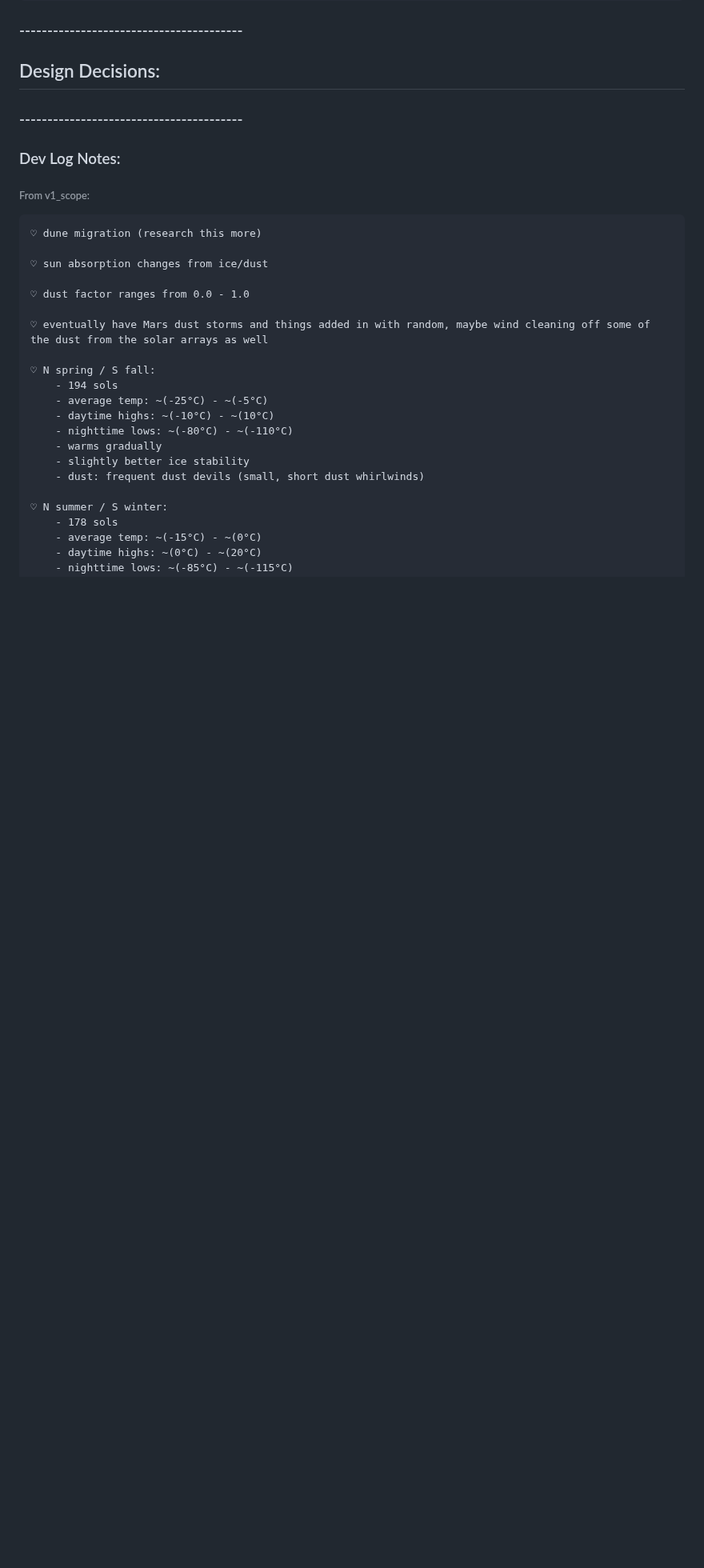
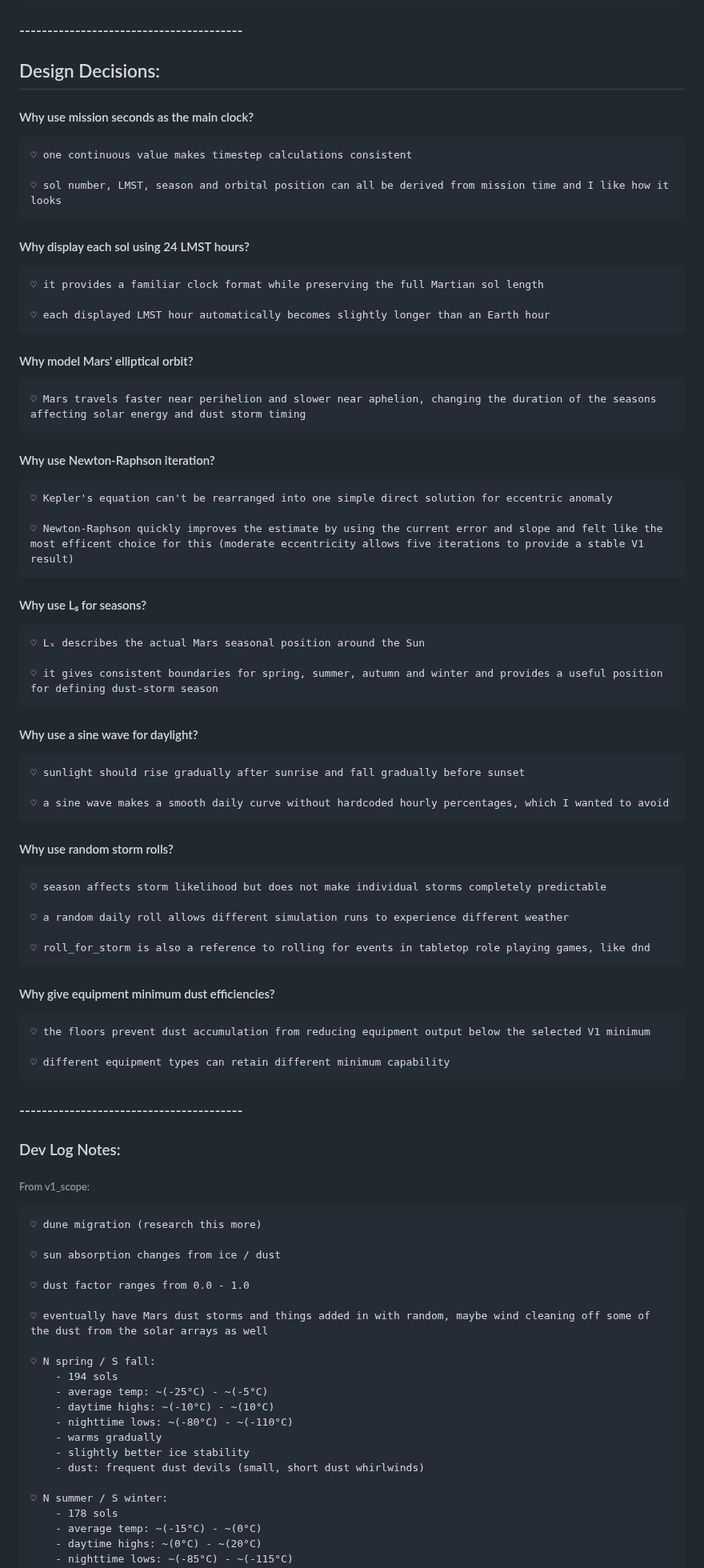
Before and after one commit to Adore2113/MarsHSim, a Markdown page: docs/notes/mars_stats.md, the part around one of its changes. Shown at 80% size. Rendered like a GitHub page; blank space fills up the shorter version.

```diff
--- a/docs/notes/mars_stats.md
+++ b/docs/notes/mars_stats.md
@@ -322,7 +353,45 @@
 ### ----------------------------------------
 
 ## Design Decisions:
-####
+#### Why use mission seconds as the main clock?
+    ♡ one continuous value makes timestep calculations consistent
+
+    ♡ sol number, LMST, season and orbital position can all be derived from mission time and I like how it looks
+
+#### Why display each sol using 24 LMST hours?
+    ♡ it provides a familiar clock format while preserving the full Martian sol length
+
+    ♡ each displayed LMST hour automatically becomes slightly longer than an Earth hour
+
+#### Why model Mars' elliptical orbit?
+    ♡ Mars travels faster near perihelion and slower near aphelion, changing the duration of the seasons affecting solar energy and dust storm timing
+
+#### Why use Newton-Raphson iteration?
+    ♡ Kepler's equation can't be rearranged into one simple direct solution for eccentric anomaly
+
+    ♡ Newton-Raphson quickly improves the estimate by using the current error and slope and felt like the most efficent choice for this (moderate eccentricity allows five iterations to provide a stable V1 result)
+
+#### Why use Lₛ for seasons?
+    ♡ Lₛ describes the actual Mars seasonal position around the Sun
+
+    ♡ it gives consistent boundaries for spring, summer, autumn and winter and provides a useful position for defining dust-storm season
+
+#### Why use a sine wave for daylight?
+    ♡ sunlight should rise gradually after sunrise and fall gradually before sunset
+
+    ♡ a sine wave makes a smooth daily curve without hardcoded hourly percentages, which I wanted to avoid
+
+#### Why use random storm rolls?
+    ♡ season affects storm likelihood but does not make individual storms completely predictable
+
+    ♡ a random daily roll allows different simulation runs to experience different weather
+
+    ♡ roll_for_storm is also a reference to rolling for events in tabletop role playing games, like dnd
+
+#### Why give equipment minimum dust efficiencies?
+    ♡ the floors prevent dust accumulation from reducing equipment output below the selected V1 minimum
+
+    ♡ different equipment types can retain different minimum capability
 
 ### ----------------------------------------
 
@@ -330,7 +399,7 @@
 ###### From v1_scope:
     ♡ dune migration (research this more)
 
-    ♡ sun absorption changes from ice/dust
+    ♡ sun absorption changes from ice / dust
 
     ♡ dust factor ranges from 0.0 - 1.0
 
```
Also changed, not shown: other parts of docs/notes/mars_stats.md (+41 -11 lines).
